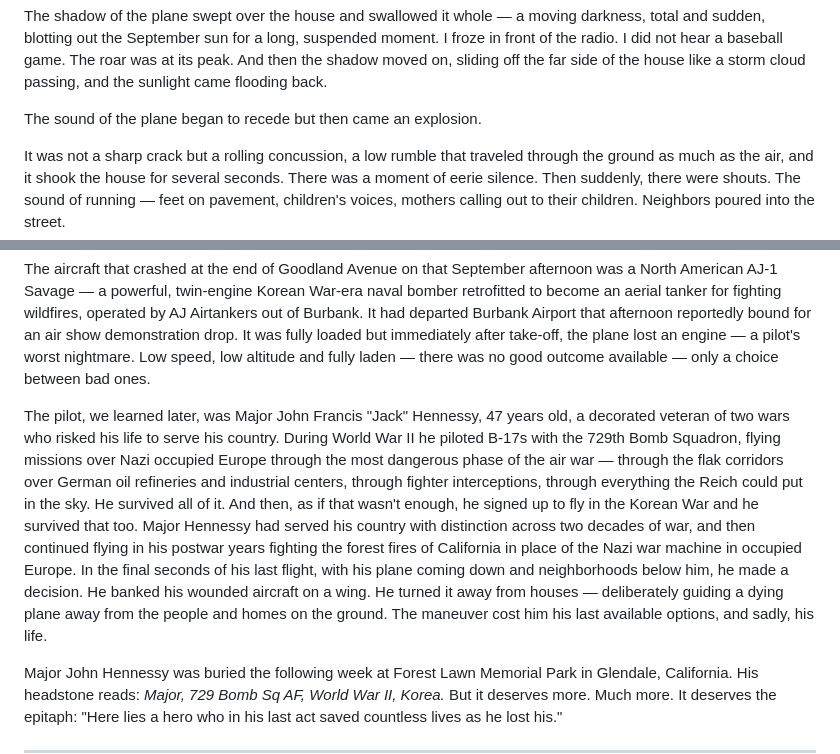
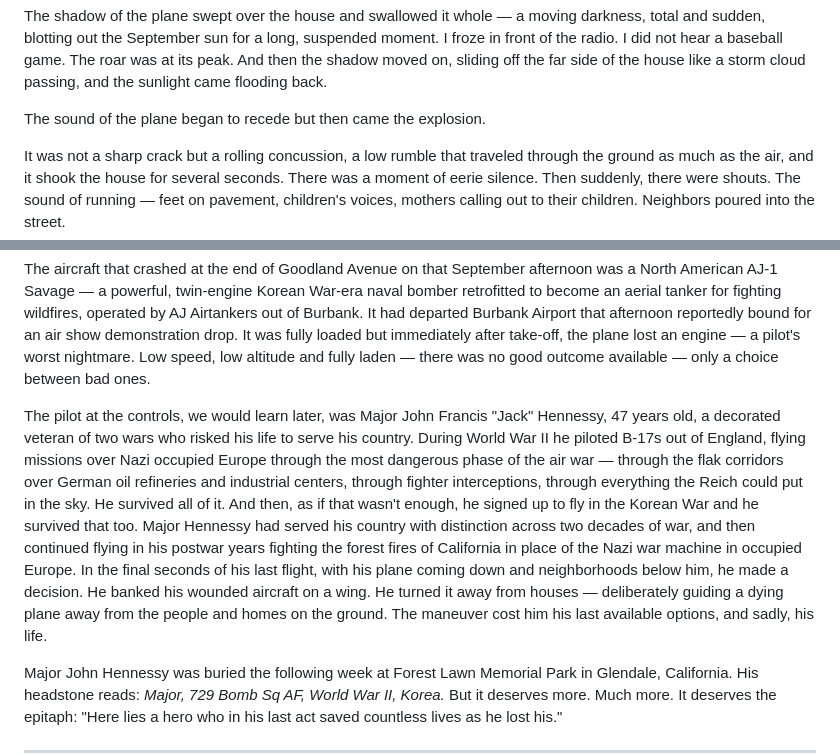
Before and after one commit to juren53/Life-and-Death, a Markdown page: Life-and-Death.md, 2 parts joined by grey strips. GitHub-like rendering.

```diff
--- a/Life-and-Death.md
+++ b/Life-and-Death.md
@@ -20,7 +20,7 @@ Then the house went dark.
 
 The shadow of the plane swept over the house and swallowed it whole — a moving darkness, total and sudden, blotting out the September sun for a long, suspended moment. I froze in front of the radio.  I did not hear a baseball game. The roar was at its peak. And then the shadow moved on, sliding off the far side of the house like a storm cloud passing, and the sunlight came flooding back.
 
-The sound of the plane began to recede but then came an explosion.
+The sound of the plane began to recede but then came the explosion.
 
 It was not a sharp crack but a rolling concussion, a low rumble that traveled through the ground as much as the air, and it shook the house for several seconds. There was a moment of eerie silence. Then suddenly, there were shouts. The sound of running — feet on pavement, children's voices, mothers calling out to their children. Neighbors poured into the street.
 
@@ -30,7 +30,7 @@ A plane had crashed at the northern end of Goodland Avenue, just a few hundred f
 
 The aircraft that crashed at the end of Goodland Avenue on that September afternoon was a North American AJ-1 Savage — a powerful, twin-engine Korean War-era naval bomber retrofitted to become an aerial tanker for fighting wildfires, operated by AJ Airtankers out of Burbank. It had departed Burbank Airport that afternoon reportedly bound for an air show demonstration drop.  It was fully loaded but immediately after take-off, the plane lost an engine — a pilot's worst nightmare. Low speed, low altitude and fully laden — there was no good outcome available — only a choice between bad ones.
 
-The pilot, we learned later, was Major John Francis "Jack" Hennessy, 47 years old, a decorated veteran of two wars who risked his life to serve his country. During World War II he piloted B-17s with the 729th Bomb Squadron, flying missions over Nazi occupied Europe through the most dangerous phase of the air war — through the flak corridors over German oil refineries and industrial centers, through fighter interceptions, through everything the Reich could put in the sky. He survived all of it. And then, as if that wasn't enough, he signed up to fly in the Korean War and he survived that too. Major Hennessy had served his country with distinction across two decades of war, and then continued flying in his postwar years fighting the forest fires of California in place of the Nazi war machine in occupied Europe. In the final seconds of his last flight, with his plane coming down and neighborhoods below him, he made a decision. He banked his wounded aircraft on a wing. He turned it away from houses — deliberately guiding a dying plane away from the people and homes on the ground. The maneuver cost him his last available options, and sadly, his life.
+The pilot at the controls, we would learn later, was Major John Francis "Jack" Hennessy, 47 years old, a decorated veteran of two wars who risked his life to serve his country. During World War II he piloted B-17s out of England, flying missions over Nazi occupied Europe through the most dangerous phase of the air war — through the flak corridors over German oil refineries and industrial centers, through fighter interceptions, through everything the Reich could put in the sky. He survived all of it. And then, as if that wasn't enough, he signed up to fly in the Korean War and he survived that too. Major Hennessy had served his country with distinction across two decades of war, and then continued flying in his postwar years fighting the forest fires of California in place of the Nazi war machine in occupied Europe. In the final seconds of his last flight, with his plane coming down and neighborhoods below him, he made a decision. He banked his wounded aircraft on a wing. He turned it away from houses — deliberately guiding a dying plane away from the people and homes on the ground. The maneuver cost him his last available options, and sadly, his life.
 
 Major John Hennessy was buried the following week at Forest Lawn Memorial Park in Glendale, California. His headstone reads: *Major, 729 Bomb Sq AF, World War II, Korea.* But it deserves more. Much more. It deserves the epitaph: "Here lies a hero who in his last act saved countless lives as he lost his."
 
```
Also changed, not shown: other parts of Life-and-Death.md (+10 -8 lines).
